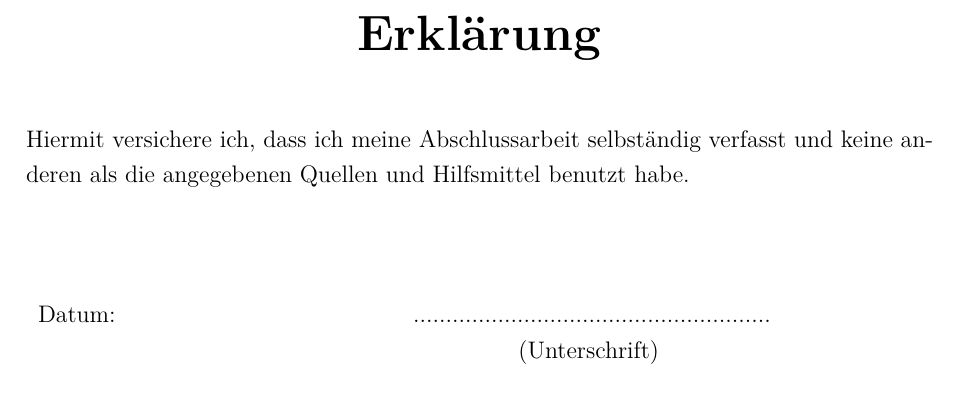
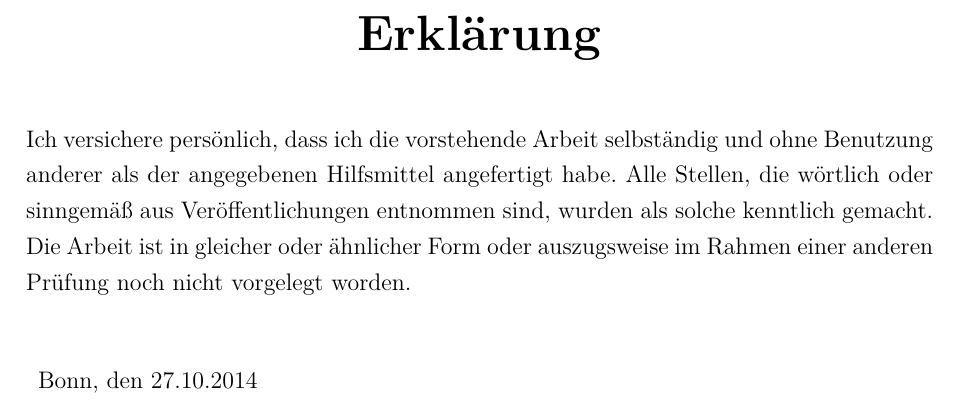
Before and after one commit to stricklisa/BA, a LaTeX document (index.tex, which reads AnhangBib.tex): part of page 16 of 16 before the commit and part of page 15 of 15 after it, cut so that both start at the same text. Compiled offline with pdfLaTeX; a LaTeX package or settings file that is missing is left out.

Commit message:
update Anhang

```diff
--- a/AnhangBib.tex
+++ b/AnhangBib.tex
@@ -37,12 +37,11 @@ Unterkategorie, die nicht im Inhaltsverzeichnis auftaucht.
 	\huge\textbf{Erklärung}\\
 \end{center}
 \vspace{2em}
-Hiermit versichere ich, dass ich meine Abschlussarbeit selbständig verfasst und keine anderen als die angegebenen Quellen und Hilfsmittel benutzt habe.
+Ich versichere persönlich, dass ich die vorstehende Arbeit selbständig und ohne Benutzung anderer als der angegebenen Hilfsmittel angefertigt habe. Alle Stellen, die wörtlich oder sinngemäß aus Veröffentlichungen entnommen sind, wurden als solche kenntlich gemacht. Die Arbeit ist in gleicher oder ähnlicher Form oder auszugsweise im Rahmen einer anderen Prüfung noch nicht vorgelegt worden.
 
-\vspace{4em}
+\vspace{2em}
 \begin{minipage}{\linewidth}
 	\begin{tabular}{p{15em}p{15em}}
-		Datum: &  .......................................................\\
-		& \centering (Unterschrift)\\
+	Bonn, den 27.10.2014
 	\end{tabular}
 \end{minipage}
```
Also changed, not shown: AnhangBib.tex (8 more changed lines).
